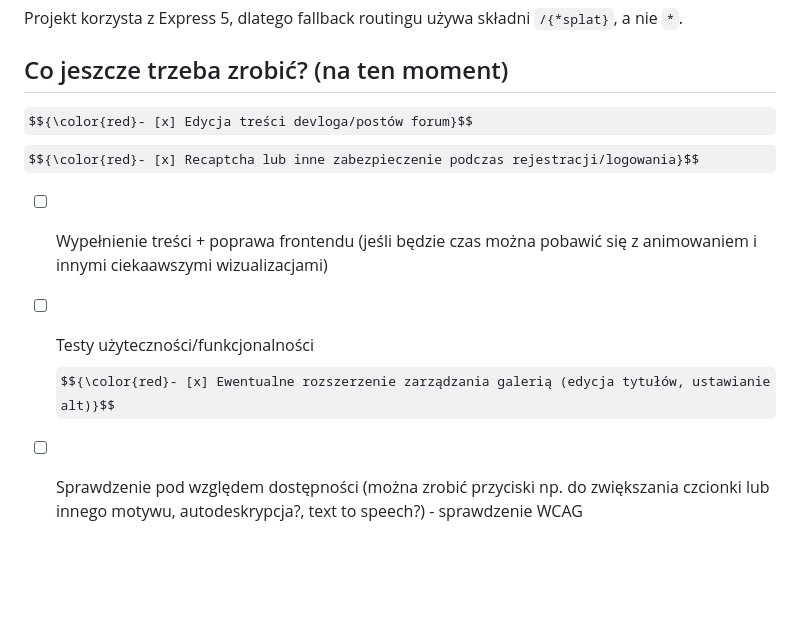
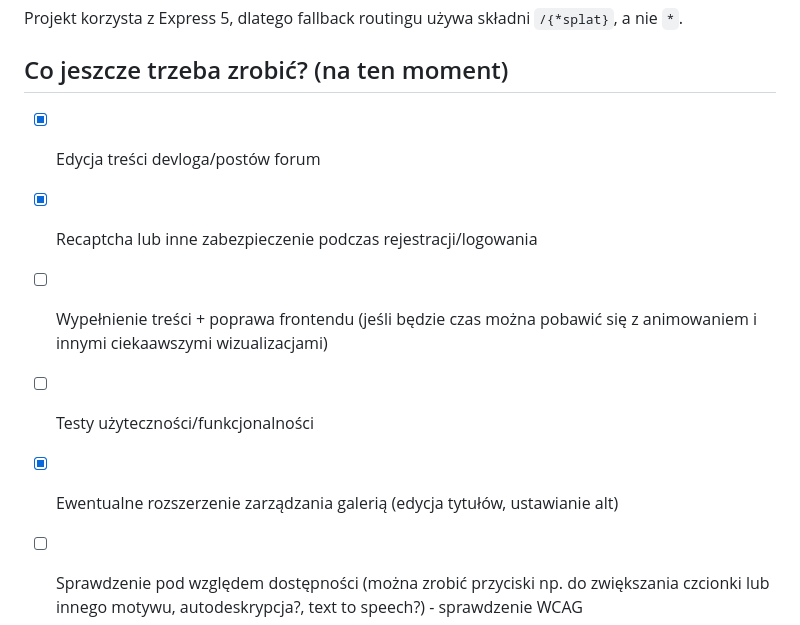
Before and after one commit to AleksandraSzczepocka/strona, a Markdown page: README.md, the part around the change. Drawn GitHub-style; some formulas as TeX source; blank space fills up the shorter version.

Commit message:
readme zmiana8

```diff
--- a/README.md
+++ b/README.md
@@ -158,9 +158,9 @@ Projekt korzysta z Express 5, dlatego fallback routingu używa składni `/{*spla
 
 ## Co jeszcze trzeba zrobić? (na ten moment)
 
-$${\color{red}- [x] Edycja treści devloga/postów forum}$$
-$${\color{red}- [x] Recaptcha lub inne zabezpieczenie podczas rejestracji/logowania}$$
+- [x] Edycja treści devloga/postów forum
+- [x] Recaptcha lub inne zabezpieczenie podczas rejestracji/logowania
 - [ ] Wypełnienie treści + poprawa frontendu (jeśli będzie czas można pobawić się z animowaniem i innymi ciekaawszymi wizualizacjami)
 - [ ] Testy użyteczności/funkcjonalności
-$${\color{red}- [x] Ewentualne rozszerzenie zarządzania galerią (edycja tytułów, ustawianie alt)}$$
+- [x] Ewentualne rozszerzenie zarządzania galerią (edycja tytułów, ustawianie alt)
 - [ ] Sprawdzenie pod względem dostępności (można zrobić przyciski np. do zwiększania czcionki lub innego motywu, autodeskrypcja?, text to speech?) - sprawdzenie WCAG
```
